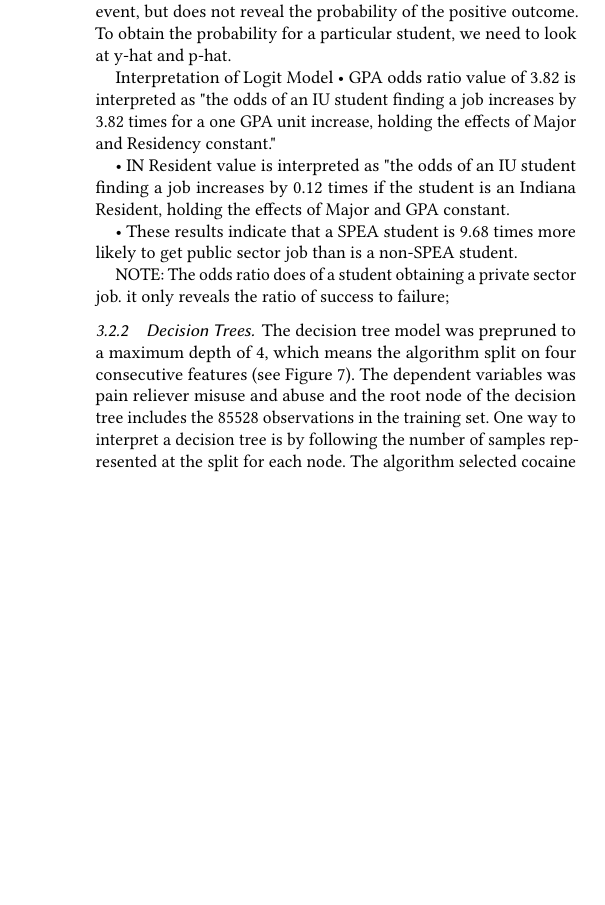
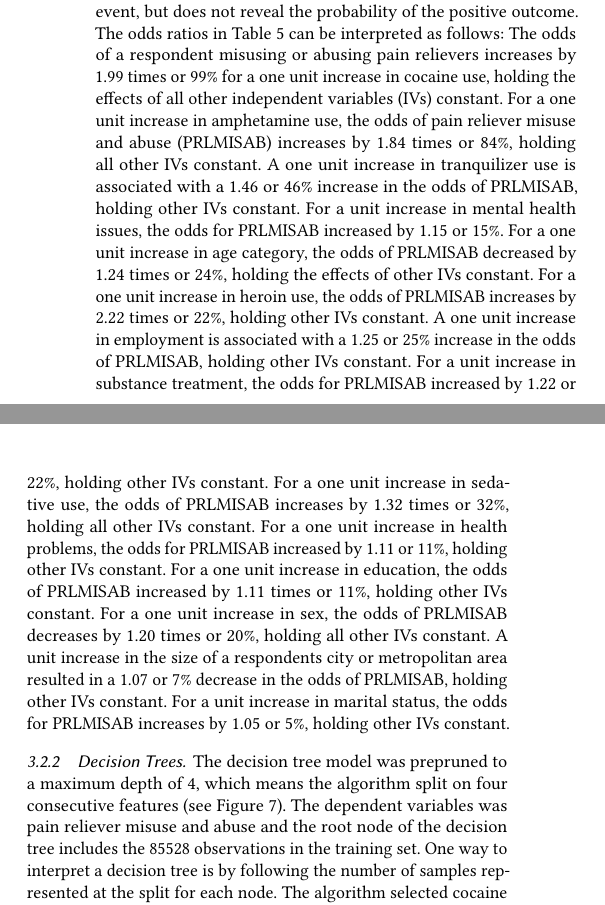
Before and after one commit to smshiverick/aml-algos-F18, a LaTeX paper (AML-pred-models/report.tex): part of one column of page 8 of 10 before the commit and two parts of the columns of page 8 of 10 after it, the two joined at a grey line, cut so that both start at the same text, the shorter picture padded with empty space. Compiled offline with pdfLaTeX; a LaTeX package or settings file that is missing is left out.

Commit message:
Update report.tex

```diff
--- a/AML-pred-models/report.tex
+++ b/AML-pred-models/report.tex
@@ -773,19 +774,31 @@ For a one unit change in cocaine use, there is a
 
 The odds ratio indicates the ratio of the positive event to negative event,
-but does not reveal the probability of the positive outcome. To obtain the
-probability for a particular student, we need to look at y-hat and p-hat.
-
-Interpretation of Logit Model
-•	GPA odds ratio value of 3.82 is interpreted as
-"the odds of an IU student finding a job increases by 3.82 times for a one GPA unit increase, holding the effects of Major and Residency constant."
-
-•	IN Resident value is interpreted as "the odds of an IU student finding a job increases by 0.12 times if the student is an Indiana Resident, holding the effects of Major and GPA constant.
-
-•	These results indicate that a SPEA student is 9.68 times more likely to get public sector job than is a non-SPEA student.
-
-NOTE: The odds ratio does  of a student obtaining
-a private sector job.  it only reveals the ratio of success to failure;
-
+but does not reveal the probability of the positive outcome. The odds ratios
+in Table 5 can be interpreted as follows: The odds of a respondent misusing or
+abusing pain relievers increases by 1.99 times or 99\% for a one unit increase
+in cocaine use, holding the effects of all other independent variables (IVs)
+constant. For a one unit increase in amphetamine use, the odds of pain reliever
+misuse and abuse (PRLMISAB) increases by 1.84 times or 84\%, holding all other
+IVs constant. A one unit increase in tranquilizer use is associated with a
+1.46 or 46\% increase in the odds of PRLMISAB, holding other IVs constant.
+For a unit increase in mental health issues, the odds for PRLMISAB increased
+by 1.15 or 15\%. For a one unit increase in age category, the odds of PRLMISAB
+decreased by 1.24 times or 24\%, holding the effects of other IVs constant.
+For a one unit increase in heroin use, the odds of PRLMISAB increases by 2.22
+times or 22\%, holding other IVs constant. A one unit increase in employment is
+associated with a 1.25 or 25\% increase in the odds of PRLMISAB, holding other
+IVs constant. For a unit increase in substance treatment, the odds for PRLMISAB
+increased by 1.22 or 22\%, holding other IVs constant. For a one unit increase
+in sedative use, the odds of PRLMISAB increases by 1.32 times or 32\%, holding
+all other IVs constant. For a one unit increase in health problems, the odds
+for PRLMISAB increased by 1.11 or 11\%, holding other IVs constant. For a one
+unit increase in education, the odds of PRLMISAB increased by 1.11 times or
+11\%, holding other IVs constant. For a one unit increase in sex, the odds of
+PRLMISAB decreases by 1.20 times or 20\%, holding all other IVs constant.
+A unit increase in the size of a respondents city or metropolitan area resulted
+in a 1.07 or 7\% decrease in the odds of PRLMISAB, holding other IVs constant.
+For a unit increase in marital status, the odds for PRLMISAB increases by 1.05
+or 5\%, holding other IVs constant.
 
 %%%%%%%%%%%%%%%%%%%%%%%%%%%%%%%%%%%%%%%%%%%%%%%%%%%%%%%%%%%%%%%%%%%%%%%%%%%%%%%%
 
```
Also changed, not shown: AML-pred-models/report.tex (37 more changed lines).
